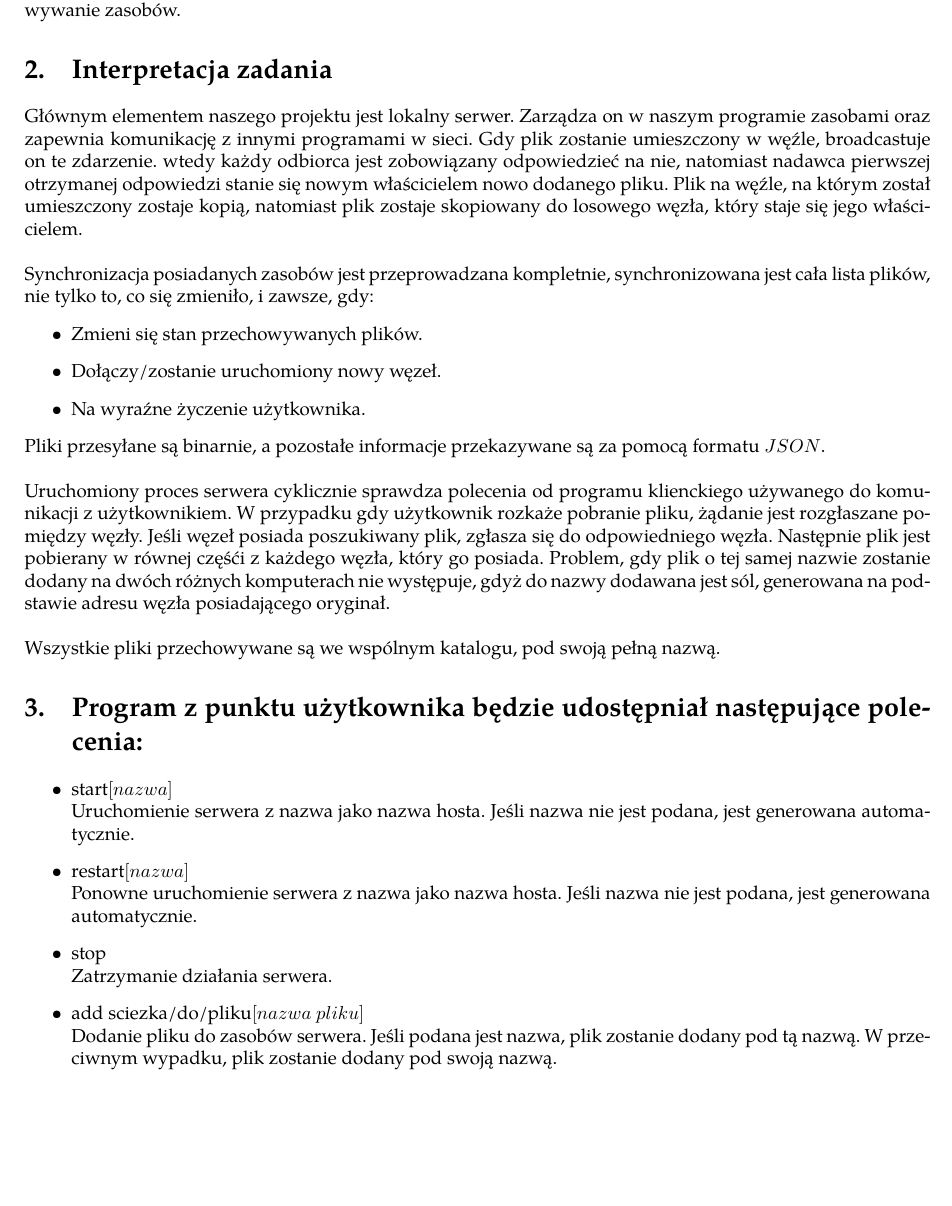
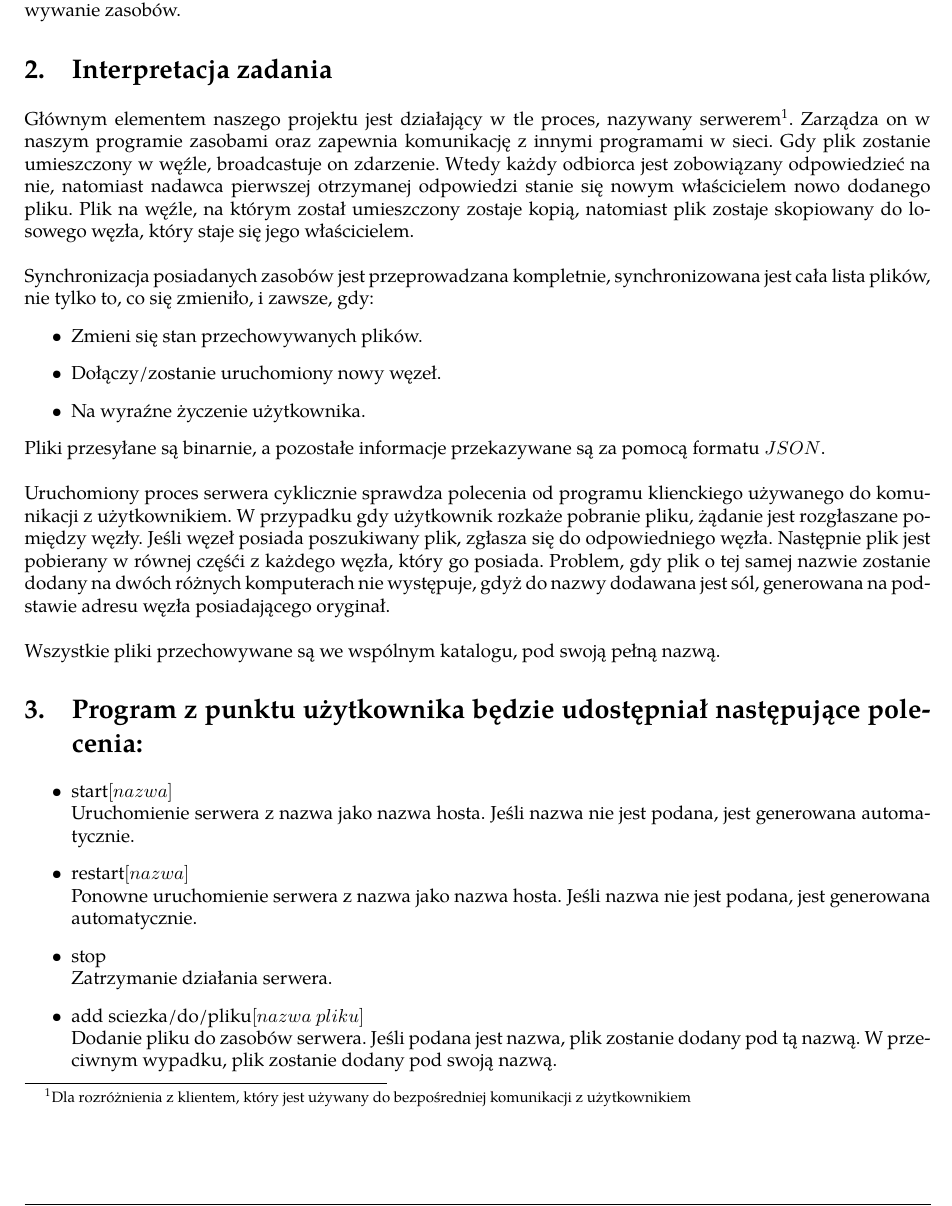
Before and after one commit to wikii122/tin, a LaTeX document (tin_dokumentacja.tex): part of page 3 of 6, cut so that both start at the same text, the shorter picture padded with empty space. Compiled offline with pdfLaTeX.

Commit message:
Część dotycząca lokalnego serwera poprawiona + typo

```diff
--- a/tin_dokumentacja.tex
+++ b/tin_dokumentacja.tex
@@ -77,7 +77,17 @@
 \section{Treść zadania}
 Zadanie polega na napisaniu prostego programu P2P (Peer-to-Peer) umożliwiającego rozproszone przechowywanie zasobów.
 \section{Interpretacja zadania}
-Głównym elementem naszego projektu jest lokalny serwer. Zarządza on w naszym programie zasobami oraz zapewnia komunikację z innymi programami w sieci. Gdy plik zostanie umieszczony w węźle, broadcastuje on te zdarzenie. wtedy każdy odbiorca jest zobowiązany odpowiedzieć na nie, natomiast nadawca pierwszej otrzymanej odpowiedzi stanie się nowym właścicielem nowo dodanego pliku. Plik na węźle, na którym został umieszczony zostaje kopią, natomiast plik zostaje skopiowany do losowego węzła, który staje się jego właścicielem.\\
+Głównym elementem naszego projektu jest działający w tle proces,
+nazywany serwerem\footnote{Dla rozróżnienia z klientem, który jest
+używany do bezpośredniej komunikacji z użytkownikiem}.
+Zarządza on w naszym programie zasobami oraz zapewnia komunikację z innymi
+programami w sieci. Gdy plik zostanie umieszczony w węźle, broadcastuje on
+zdarzenie. Wtedy każdy odbiorca jest zobowiązany odpowiedzieć na nie,
+natomiast nadawca pierwszej otrzymanej odpowiedzi stanie się
+nowym właścicielem nowo dodanego pliku.
+Plik na węźle, na którym został umieszczony zostaje kopią,
+natomiast plik zostaje skopiowany do losowego węzła, który staje się
+jego właścicielem.\\
 \\
 Synchronizacja posiadanych zasobów jest przeprowadzana kompletnie, synchronizowana jest cała lista plików, nie tylko to, co się zmieniło, i zawsze, gdy:
 \begin{itemize}
```
Also changed, not shown: tin_dokumentacja.pdf (added), tin_dokumentacja.tex (5 more changed lines).
